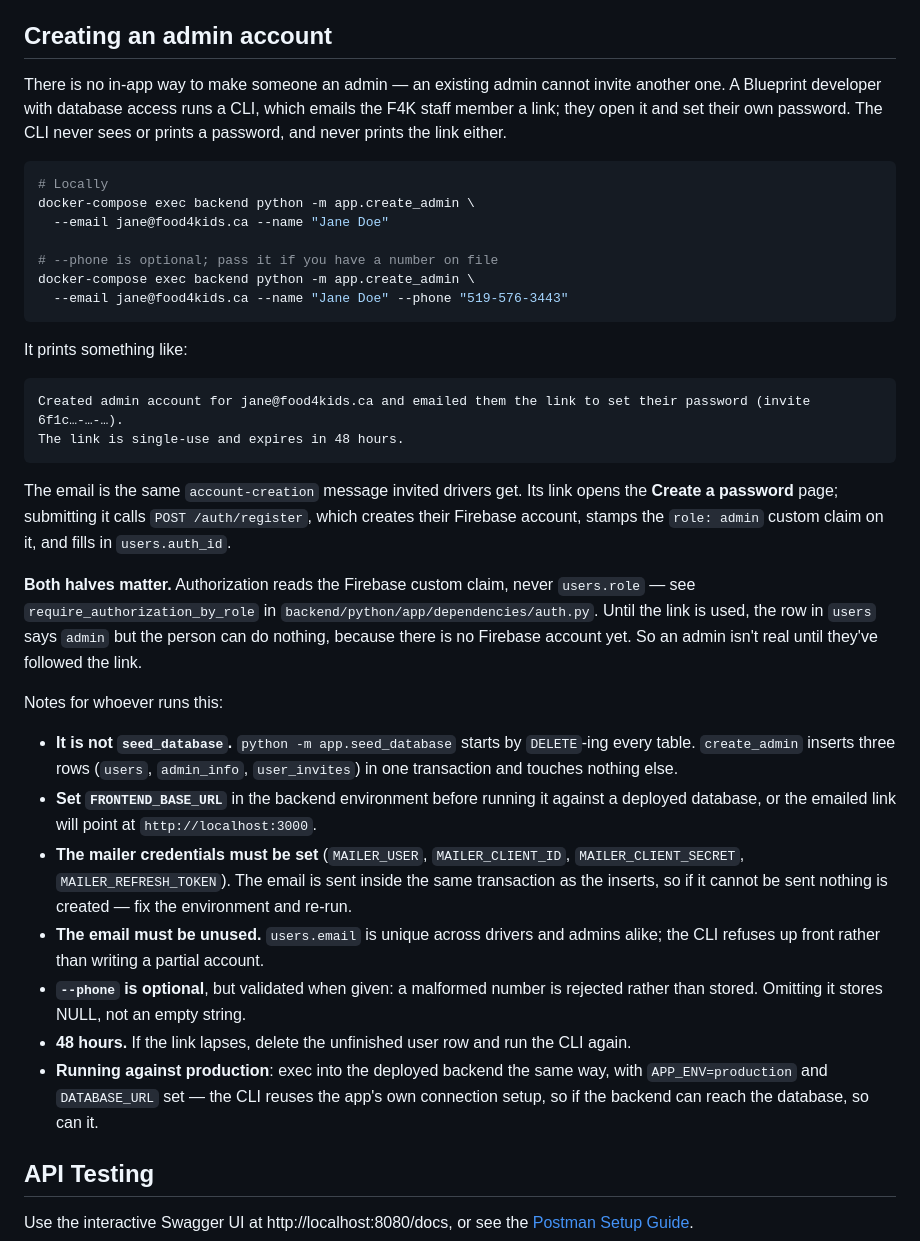
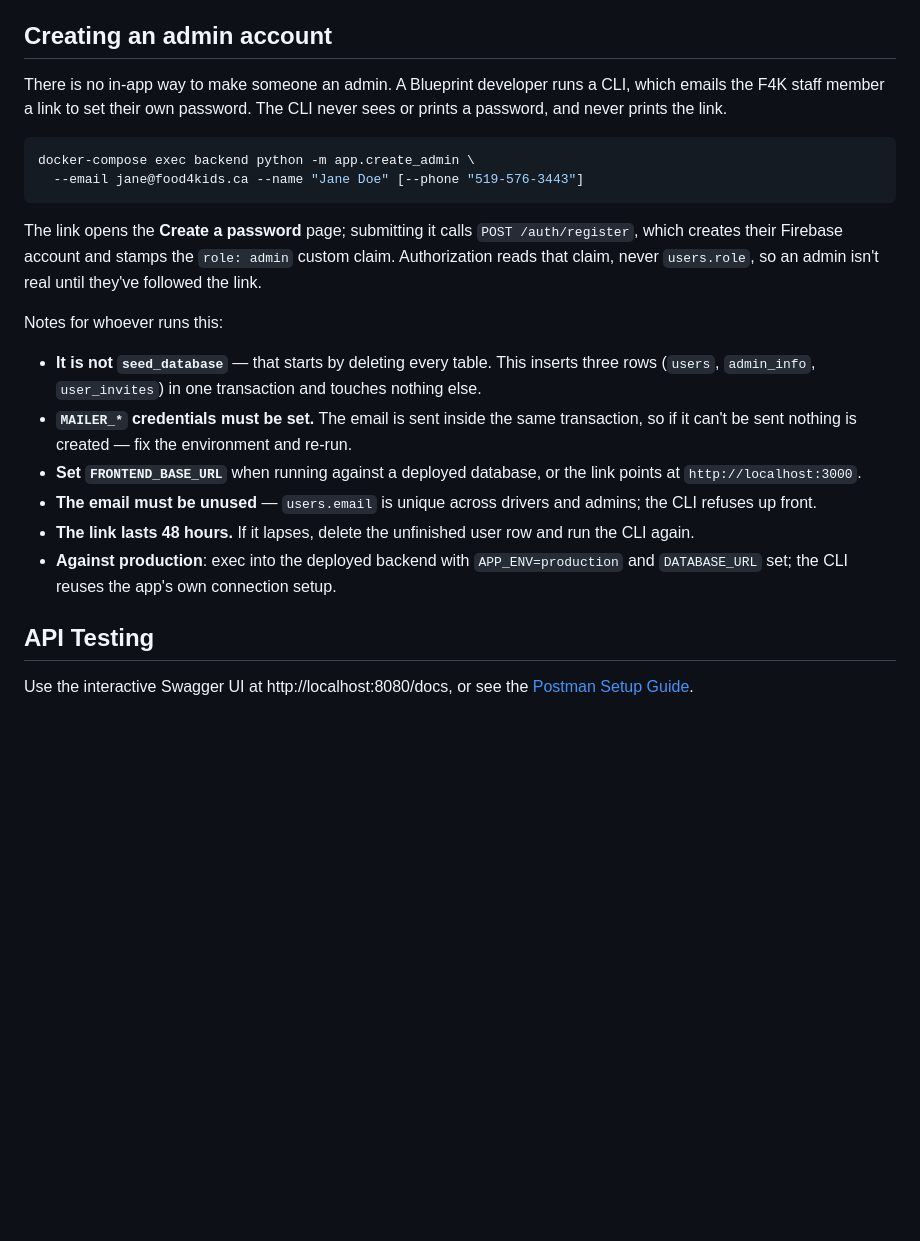
Before and after one commit to uwblueprint/food4kids, a Markdown page: README.md, the part around the change. Rendered like a GitHub page; blank space fills up the shorter version.

Commit message:
Halve the README's admin-account section
Co-Authored-By: Claude Code <noreply@anthropic.com>
Claude-Session: https://claude.ai/code/session_01AannbmU15uNDjTCzTj8SNf

````diff
--- a/README.md
+++ b/README.md
@@ -149,60 +149,36 @@ otherwise, on each run.
 
 ## Creating an admin account
 
-There is no in-app way to make someone an admin — an existing admin cannot
-invite another one. A Blueprint developer with database access runs a CLI, which
-emails the F4K staff member a link; they open it and set their own password.
-The CLI never sees or prints a password, and never prints the link either.
+There is no in-app way to make someone an admin. A Blueprint developer runs a
+CLI, which emails the F4K staff member a link to set their own password. The
+CLI never sees or prints a password, and never prints the link.
 
 ```bash
-# Locally
 docker-compose exec backend python -m app.create_admin \
-  --email jane@food4kids.ca --name "Jane Doe"
-
-# --phone is optional; pass it if you have a number on file
-docker-compose exec backend python -m app.create_admin \
-  --email jane@food4kids.ca --name "Jane Doe" --phone "519-576-3443"
+  --email jane@food4kids.ca --name "Jane Doe" [--phone "519-576-3443"]
 ```
 
-It prints something like:
-
-```
-Created admin account for jane@food4kids.ca and emailed them the link to set their password (invite 6f1c…-…-…).
-The link is single-use and expires in 48 hours.
-```
-
-The email is the same `account-creation` message invited drivers get. Its link
-opens the **Create a password** page; submitting it calls `POST /auth/register`,
-which creates their Firebase account, stamps the `role: admin` custom claim on
-it, and fills in `users.auth_id`.
-
-**Both halves matter.** Authorization reads the Firebase custom claim, never
-`users.role` — see `require_authorization_by_role` in
-`backend/python/app/dependencies/auth.py`. Until the link is used, the row in
-`users` says `admin` but the person can do nothing, because there is no Firebase
-account yet. So an admin isn't real until they've followed the link.
+The link opens the **Create a password** page; submitting it calls
+`POST /auth/register`, which creates their Firebase account and stamps the
+`role: admin` custom claim. Authorization reads that claim, never `users.role`,
+so an admin isn't real until they've followed the link.
 
 Notes for whoever runs this:
 
-- **It is not `seed_database`.** `python -m app.seed_database` starts by
-  `DELETE`-ing every table. `create_admin` inserts three rows (`users`,
-  `admin_info`, `user_invites`) in one transaction and touches nothing else.
-- **Set `FRONTEND_BASE_URL`** in the backend environment before running it
-  against a deployed database, or the emailed link will point at
-  `http://localhost:3000`.
-- **The mailer credentials must be set** (`MAILER_USER`, `MAILER_CLIENT_ID`,
-  `MAILER_CLIENT_SECRET`, `MAILER_REFRESH_TOKEN`). The email is sent inside the
-  same transaction as the inserts, so if it cannot be sent nothing is created —
-  fix the environment and re-run.
-- **The email must be unused.** `users.email` is unique across drivers and
-  admins alike; the CLI refuses up front rather than writing a partial account.
-- **`--phone` is optional**, but validated when given: a malformed number is
-  rejected rather than stored. Omitting it stores NULL, not an empty string.
-- **48 hours.** If the link lapses, delete the unfinished user row and run the
-  CLI again.
-- **Running against production**: exec into the deployed backend the same way,
-  with `APP_ENV=production` and `DATABASE_URL` set — the CLI reuses the app's
-  own connection setup, so if the backend can reach the database, so can it.
+- **It is not `seed_database`** — that starts by deleting every table. This
+  inserts three rows (`users`, `admin_info`, `user_invites`) in one transaction
+  and touches nothing else.
+- **`MAILER_*` credentials must be set.** The email is sent inside the same
+  transaction, so if it can't be sent nothing is created — fix the environment
+  and re-run.
+- **Set `FRONTEND_BASE_URL`** when running against a deployed database, or the
+  link points at `http://localhost:3000`.
+- **The email must be unused** — `users.email` is unique across drivers and
+  admins; the CLI refuses up front.
+- **The link lasts 48 hours.** If it lapses, delete the unfinished user row and
+  run the CLI again.
+- **Against production**: exec into the deployed backend with `APP_ENV=production`
+  and `DATABASE_URL` set; the CLI reuses the app's own connection setup.
 
 ## API Testing
 
````
